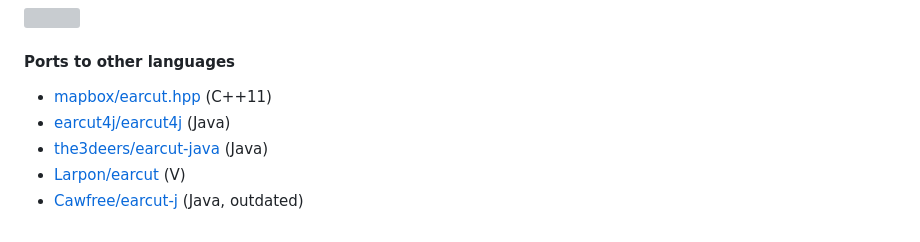
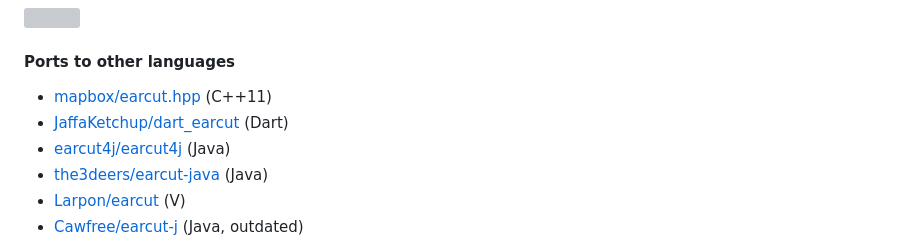
Before and after one commit to mapbox/earcut, a Markdown page: README.md, the part around the change. Drawn GitHub-style; grey boxes are pictures that could not be loaded.

Commit message:
Added Dart language port (#160)
Recently ported to Dart at https://github.com/JaffaKetchup/dart_earcut

```diff
--- a/README.md
+++ b/README.md
@@ -110,6 +110,7 @@ npm test
 #### Ports to other languages
 
 - [mapbox/earcut.hpp](https://github.com/mapbox/earcut.hpp) (C++11)
+- [JaffaKetchup/dart_earcut](https://github.com/JaffaKetchup/dart_earcut) (Dart)
 - [earcut4j/earcut4j](https://github.com/earcut4j/earcut4j) (Java)
 - [the3deers/earcut-java](https://github.com/the3deers/earcut-java) (Java)
 - [Larpon/earcut](https://github.com/Larpon/earcut) (V)
```
